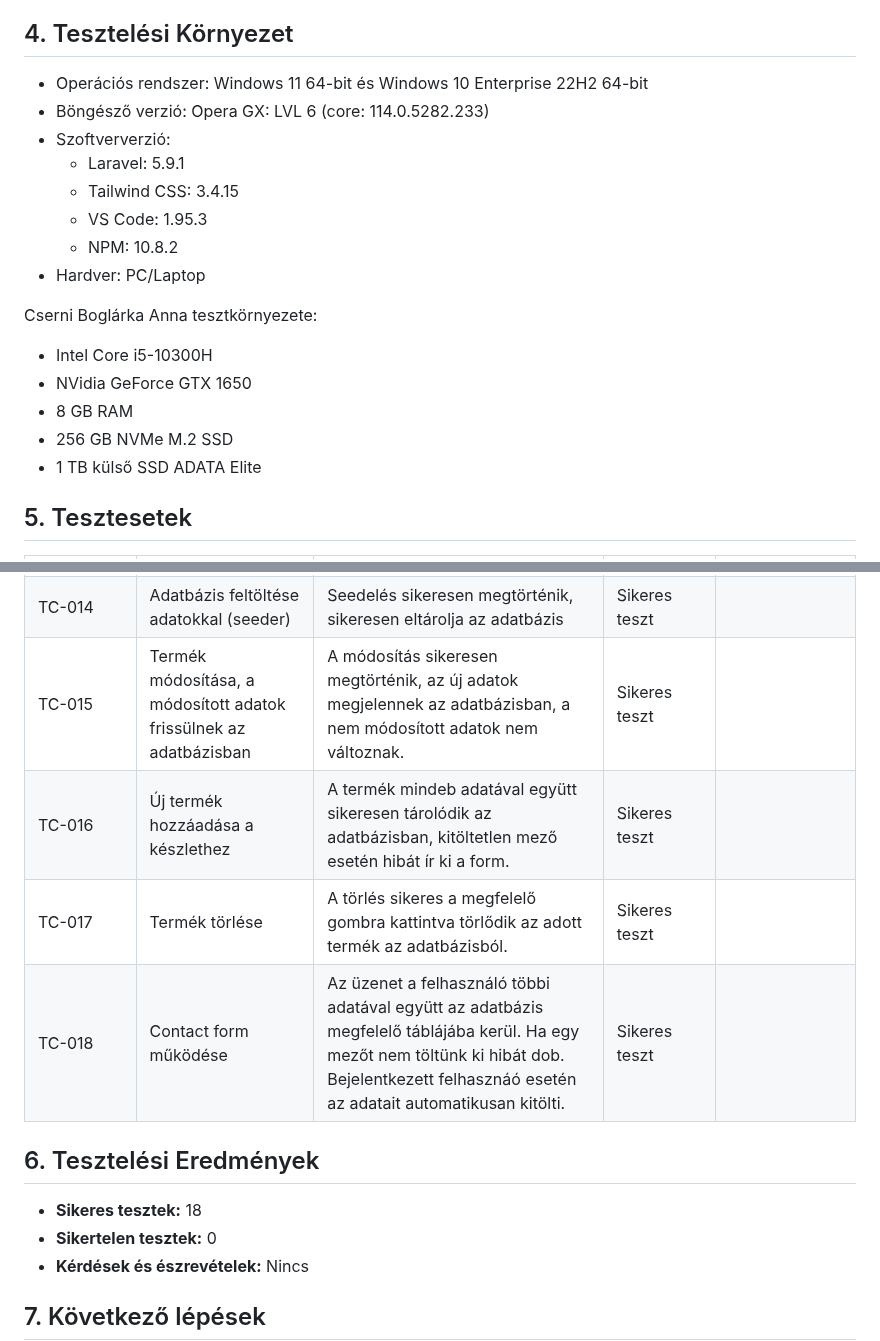
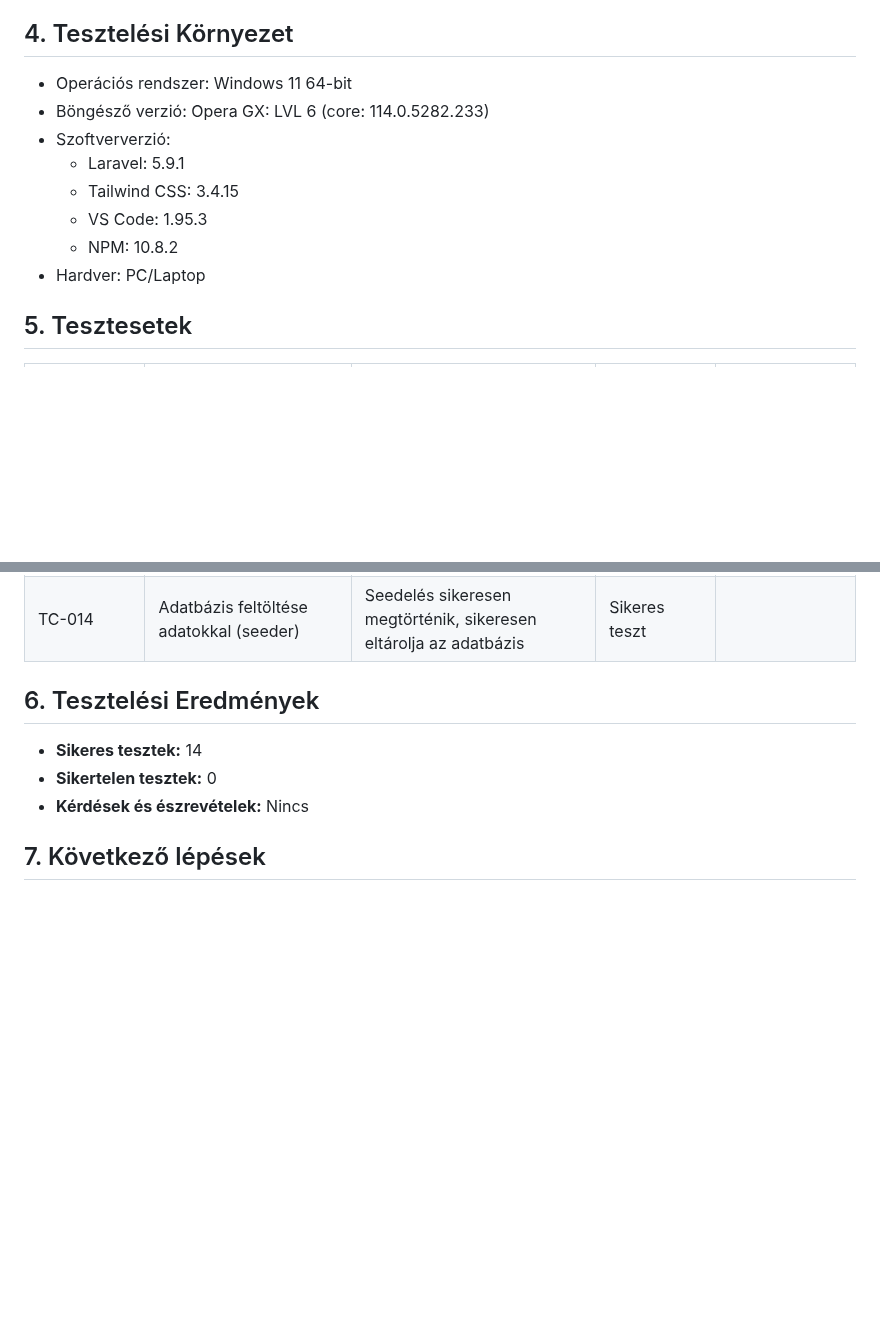
Before and after one commit to Drntth/AFP1ANONYMOUS_NAGYPROJEKT, a Markdown page: docs/Tesztelesi_Jegyzokonyvek/Webshop_Tesztelesi_Jegyzokonyv.md, 2 parts joined by grey strips. Drawn GitHub-style; blank space fills up the shorter version.

Commit message:
Updated Projekt - Fixed test report

```diff
--- a/docs/Tesztelesi_Jegyzokonyvek/Webshop_Tesztelesi_Jegyzokonyv.md
+++ b/docs/Tesztelesi_Jegyzokonyvek/Webshop_Tesztelesi_Jegyzokonyv.md
@@ -31,7 +31,6 @@
 ## 4. Tesztelési Környezet
 
 - Operációs rendszer: Windows 11 64-bit
-  és Windows 10 Enterprise 22H2 64-bit
 - Böngésző verzió: Opera GX: LVL 6 (core: 114.0.5282.233)
 - Szoftververzió:
     - Laravel: 5.9.1
@@ -39,13 +38,6 @@
     - VS Code: 1.95.3
     - NPM: 10.8.2
 - Hardver: PC/Laptop
-
-Cserni Boglárka Anna tesztkörnyezete:
-- Intel Core i5-10300H
-- NVidia GeForce GTX 1650
-- 8 GB RAM
-- 256 GB NVMe M.2 SSD
-- 1 TB külső SSD ADATA Elite
 
 ## 5. Tesztesetek
 
@@ -65,14 +57,11 @@ Cserni Boglárka Anna tesztkörnyezete:
 | TC-012              | Route-ok ellenőrzése, tesztelése                        | Adott url-eket csak megfelelő jogkörrel érnek el a felhasználók           | Sikeres teszt     |               |
 | TC-013              | Kosár: Termék mennyiség módosítása                      | A mennyiség sikeresen megváltozik, nem engedélyez helytelen mennyiséget   | Sikeres teszt     |               |
 | TC-014              | Adatbázis feltöltése adatokkal (seeder)                 | Seedelés sikeresen megtörténik, sikeresen eltárolja az adatbázis          | Sikeres teszt     |               |
-| TC-015              | Termék módosítása, a módosított adatok frissülnek az adatbázisban                | A módosítás sikeresen megtörténik, az új adatok megjelennek az adatbázisban, a nem módosított adatok nem változnak.          | Sikeres teszt     |               |
-| TC-016              | Új termék hozzáadása a készlethez                | A termék mindeb adatával együtt sikeresen tárolódik az adatbázisban, kitöltetlen mező esetén hibát ír ki a form.        | Sikeres teszt     |               |
-| TC-017              | Termék törlése                 | A törlés sikeres a megfelelő gombra kattintva törlődik az adott termék az adatbázisból.       | Sikeres teszt     |               |
-| TC-018              | Contact form működése                 | Az üzenet a felhasználó többi adatával együtt az adatbázis megfelelő táblájába kerül. Ha egy mezőt nem töltünk ki hibát dob. Bejelentkezett felhasznáó esetén az adatait automatikusan kitölti.          | Sikeres teszt     |               |
+
 
 ## 6. Tesztelési Eredmények
 
-- **Sikeres tesztek:** 18
+- **Sikeres tesztek:** 14
 - **Sikertelen tesztek:** 0
 - **Kérdések és észrevételek:** Nincs
 
```
Also changed, not shown: other parts of docs/Tesztelesi_Jegyzokonyvek/Webshop_Tesztelesi_Jegyzokonyv.md (+1 -1 lines).
